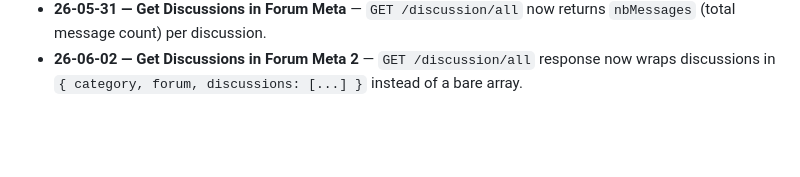
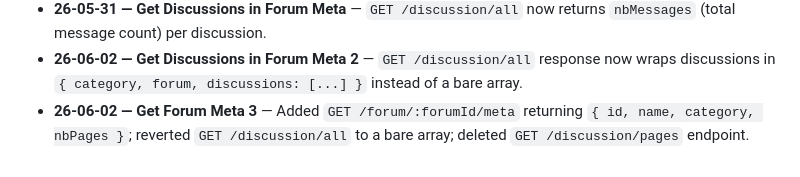
Before and after one commit to rragoomundun/discussions-api, a Markdown page: context/current-feature.md, the part around the change. Drawn GitHub-style; blank space fills up the shorter version.

Commit message:
chore: reset current-feature.md after completing Get Forum Meta 3

```diff
--- a/context/current-feature.md
+++ b/context/current-feature.md
@@ -32,3 +32,4 @@
 - **26-05-31 — Get Forum in Category Meta** — `GET /category/:categoryId/forum` now returns `nbDiscussions`, `nbMessages`, and `lastMessage: { discussion: { id, name }, date }` per forum.
 - **26-05-31 — Get Discussions in Forum Meta** — `GET /discussion/all` now returns `nbMessages` (total message count) per discussion.
 - **26-06-02 — Get Discussions in Forum Meta 2** — `GET /discussion/all` response now wraps discussions in `{ category, forum, discussions: [...] }` instead of a bare array.
+- **26-06-02 — Get Forum Meta 3** — Added `GET /forum/:forumId/meta` returning `{ id, name, category, nbPages }`; reverted `GET /discussion/all` to a bare array; deleted `GET /discussion/pages` endpoint.
```
